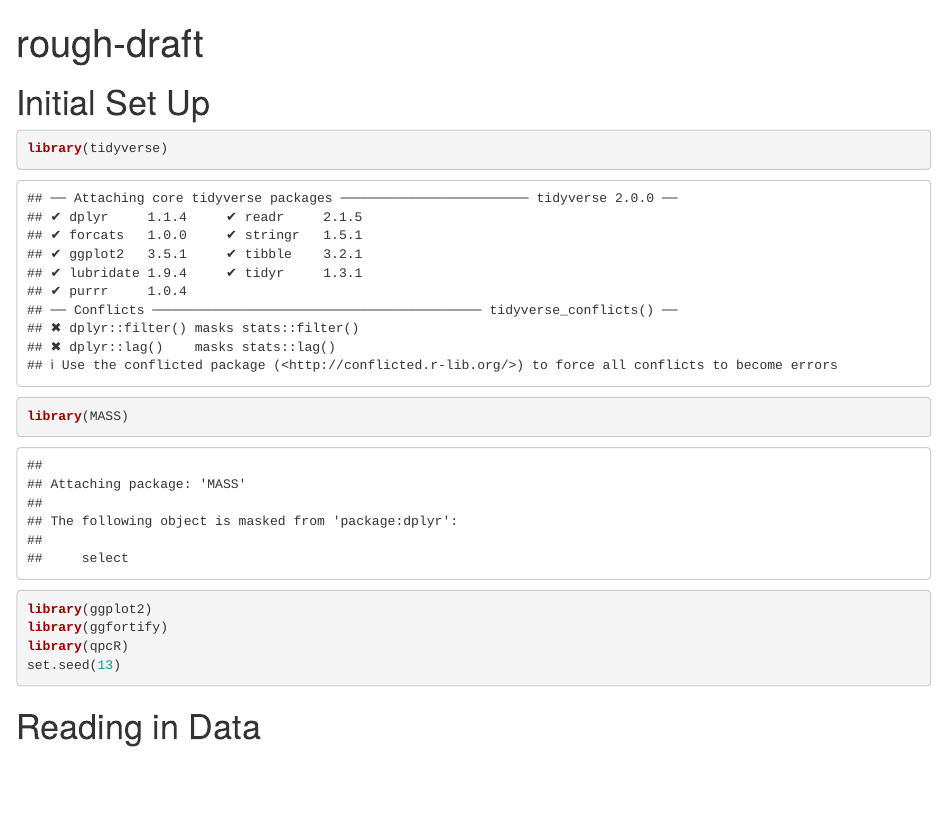
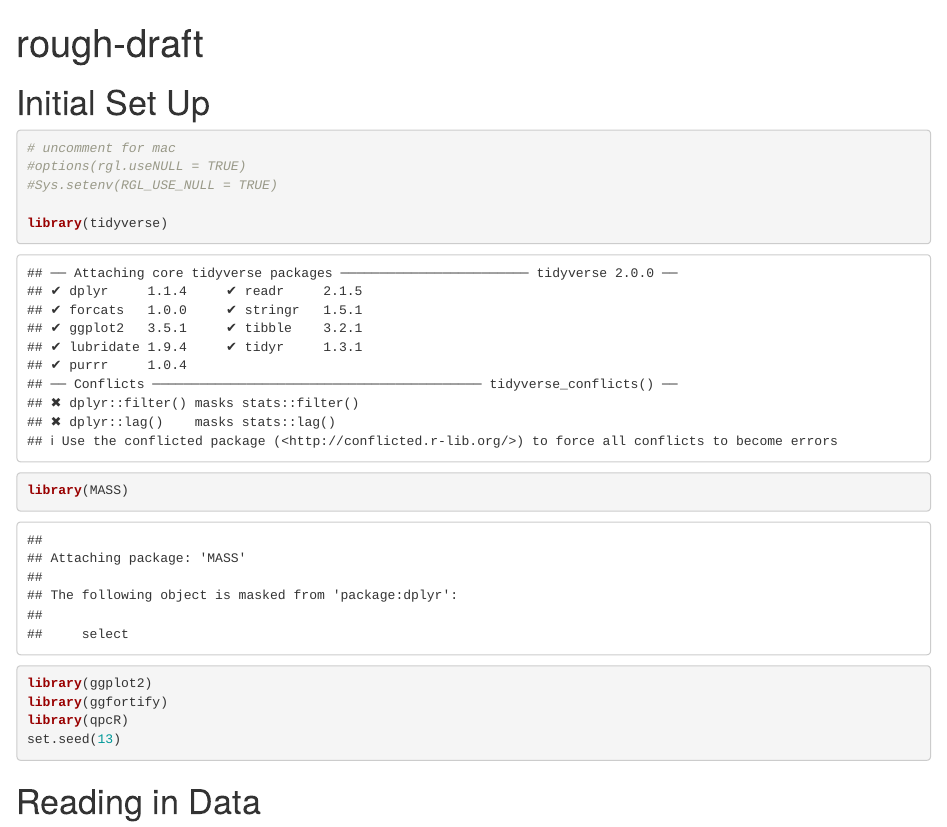
Before and after one commit to lawrencehuynh13/PSTAT-W-174-Final-Project, an R Markdown document (scripts/rough-draft.Rmd): the page in a window 1100 px wide, from its top. Rendered offline with R 4.5, knitr and Pandoc, with nearby package versions; some code elsewhere in the file could not run offline.

Commit message:
Patched for Mac Book

````diff
--- a/scripts/rough-draft.Rmd
+++ b/scripts/rough-draft.Rmd
@@ -5,6 +5,10 @@ output: html_document
 
 # Initial Set Up
 ```{r}
+# uncomment for mac
+#options(rgl.useNULL = TRUE)
+#Sys.setenv(RGL_USE_NULL = TRUE)
+
 library(tidyverse)
 library(MASS)
 library(ggplot2)
````
